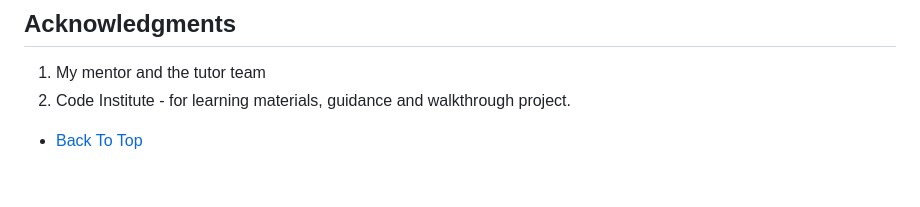
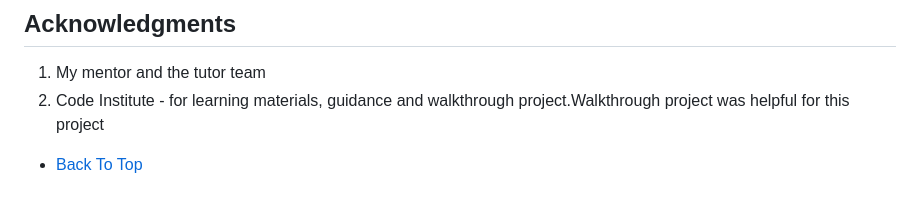
Before and after one commit to Friday79/my_collections, a Markdown page: README.md, the part around the change. Rendered like a GitHub page.

Commit message:
readme updared

```diff
--- a/README.md
+++ b/README.md
@@ -928,6 +928,6 @@ python manage.py collectstatic
 
 ## Acknowledgments
 1. My mentor and the tutor team
-2. Code Institute - for learning materials, guidance and walkthrough project.
+2. Code Institute - for learning materials, guidance and walkthrough project.Walkthrough project was helpful for this project
 
 - [Back To Top](#top)
```
